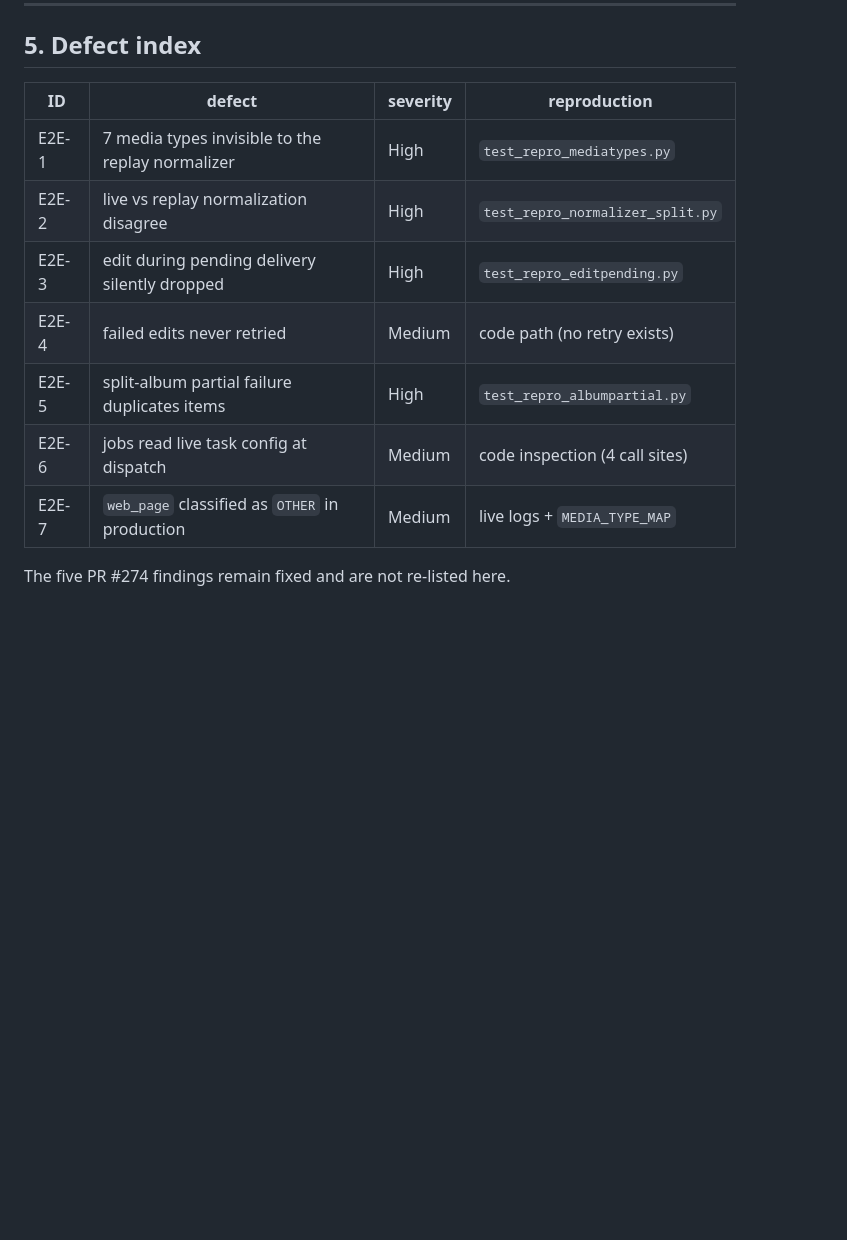
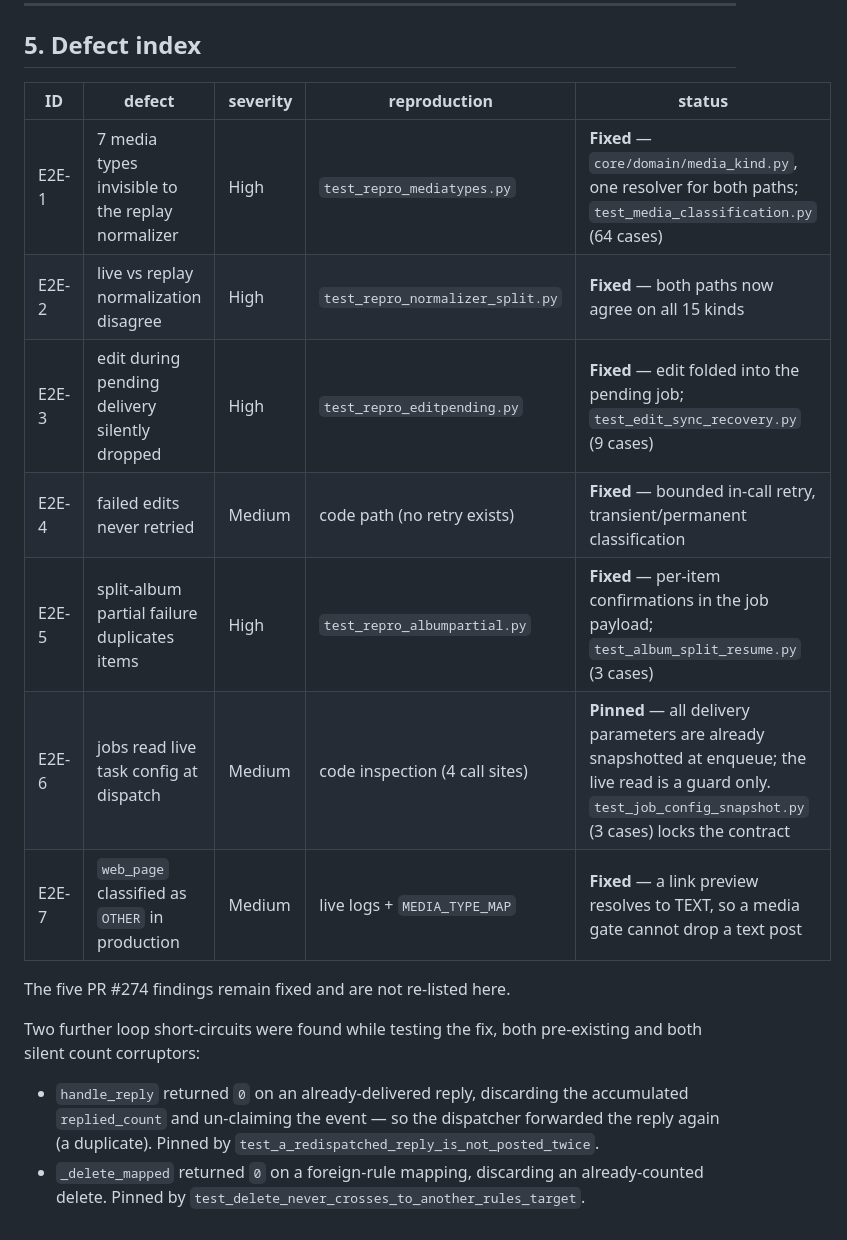
Before and after one commit to Opselon/AutoTelegramForward, a Markdown page: docs/reliability/end-to-end-forwarding-audit.md, the part around the change. Drawn GitHub-style; blank space fills up the shorter version.

Commit message:
docs(reliability): mark E2E-1..7 fixed with their regression tests

```diff
--- a/docs/reliability/end-to-end-forwarding-audit.md
+++ b/docs/reliability/end-to-end-forwarding-audit.md
@@ -325,14 +325,25 @@ of one-off patches.
 
 ## 5. Defect index
 
-| ID | defect | severity | reproduction |
-|---|---|---|---|
-| E2E-1 | 7 media types invisible to the replay normalizer | High | `test_repro_mediatypes.py` |
-| E2E-2 | live vs replay normalization disagree | High | `test_repro_normalizer_split.py` |
-| E2E-3 | edit during pending delivery silently dropped | High | `test_repro_editpending.py` |
-| E2E-4 | failed edits never retried | Medium | code path (no retry exists) |
-| E2E-5 | split-album partial failure duplicates items | High | `test_repro_albumpartial.py` |
-| E2E-6 | jobs read live task config at dispatch | Medium | code inspection (4 call sites) |
-| E2E-7 | `web_page` classified as `OTHER` in production | Medium | live logs + `MEDIA_TYPE_MAP` |
+| ID | defect | severity | reproduction | status |
+|---|---|---|---|---|
+| E2E-1 | 7 media types invisible to the replay normalizer | High | `test_repro_mediatypes.py` | **Fixed** — `core/domain/media_kind.py`, one resolver for both paths; `test_media_classification.py` (64 cases) |
+| E2E-2 | live vs replay normalization disagree | High | `test_repro_normalizer_split.py` | **Fixed** — both paths now agree on all 15 kinds |
+| E2E-3 | edit during pending delivery silently dropped | High | `test_repro_editpending.py` | **Fixed** — edit folded into the pending job; `test_edit_sync_recovery.py` (9 cases) |
+| E2E-4 | failed edits never retried | Medium | code path (no retry exists) | **Fixed** — bounded in-call retry, transient/permanent classification |
+| E2E-5 | split-album partial failure duplicates items | High | `test_repro_albumpartial.py` | **Fixed** — per-item confirmations in the job payload; `test_album_split_resume.py` (3 cases) |
+| E2E-6 | jobs read live task config at dispatch | Medium | code inspection (4 call sites) | **Pinned** — all delivery parameters are already snapshotted at enqueue; the live read is a guard only. `test_job_config_snapshot.py` (3 cases) locks the contract |
+| E2E-7 | `web_page` classified as `OTHER` in production | Medium | live logs + `MEDIA_TYPE_MAP` | **Fixed** — a link preview resolves to TEXT, so a media gate cannot drop a text post |
 
 The five PR #274 findings remain fixed and are not re-listed here.
+
+Two further loop short-circuits were found while testing the fix, both
+pre-existing and both silent count corruptors:
+
+* `handle_reply` returned `0` on an already-delivered reply, discarding the
+  accumulated `replied_count` and un-claiming the event — so the dispatcher
+  forwarded the reply again (a duplicate). Pinned by
+  `test_a_redispatched_reply_is_not_posted_twice`.
+* `_delete_mapped` returned `0` on a foreign-rule mapping, discarding an
+  already-counted delete. Pinned by
+  `test_delete_never_crosses_to_another_rules_target`.
```
